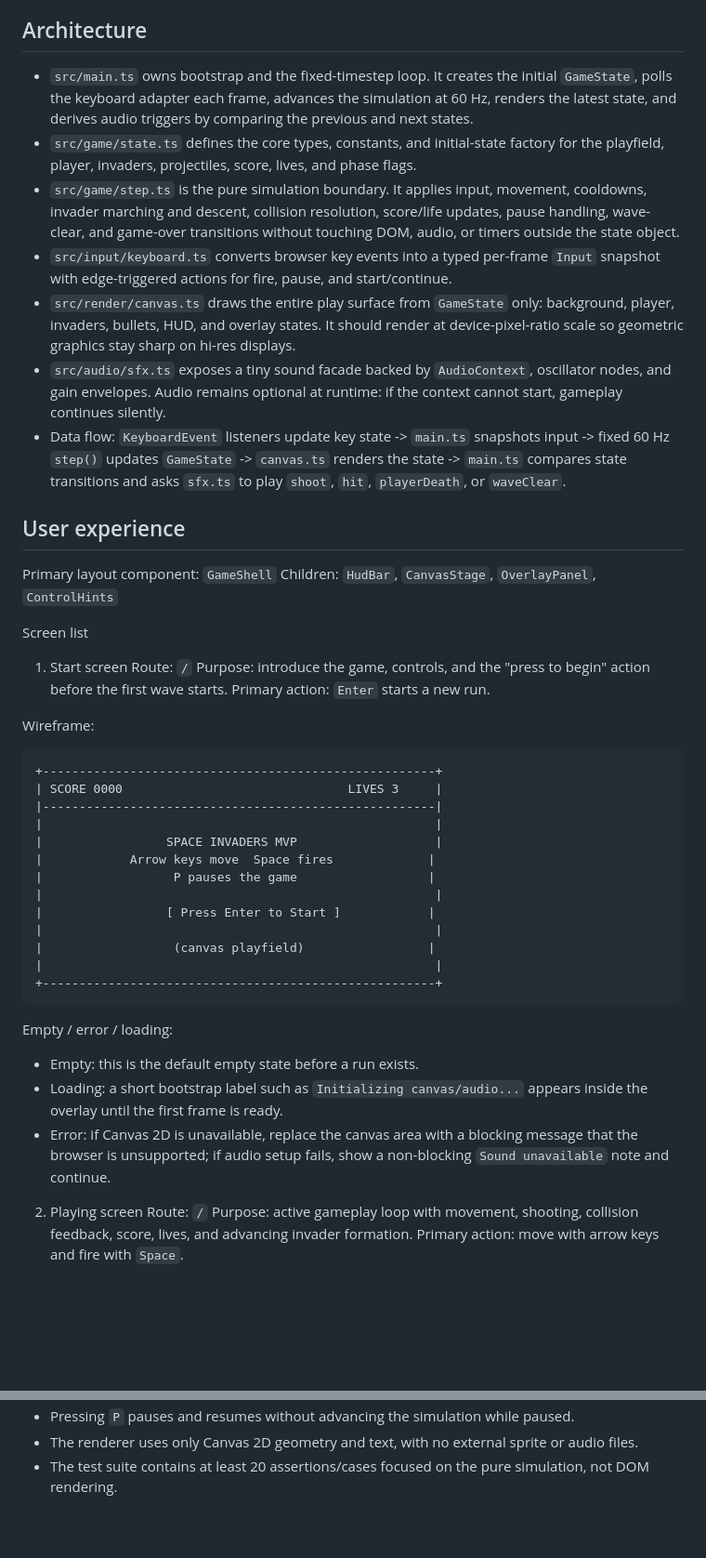
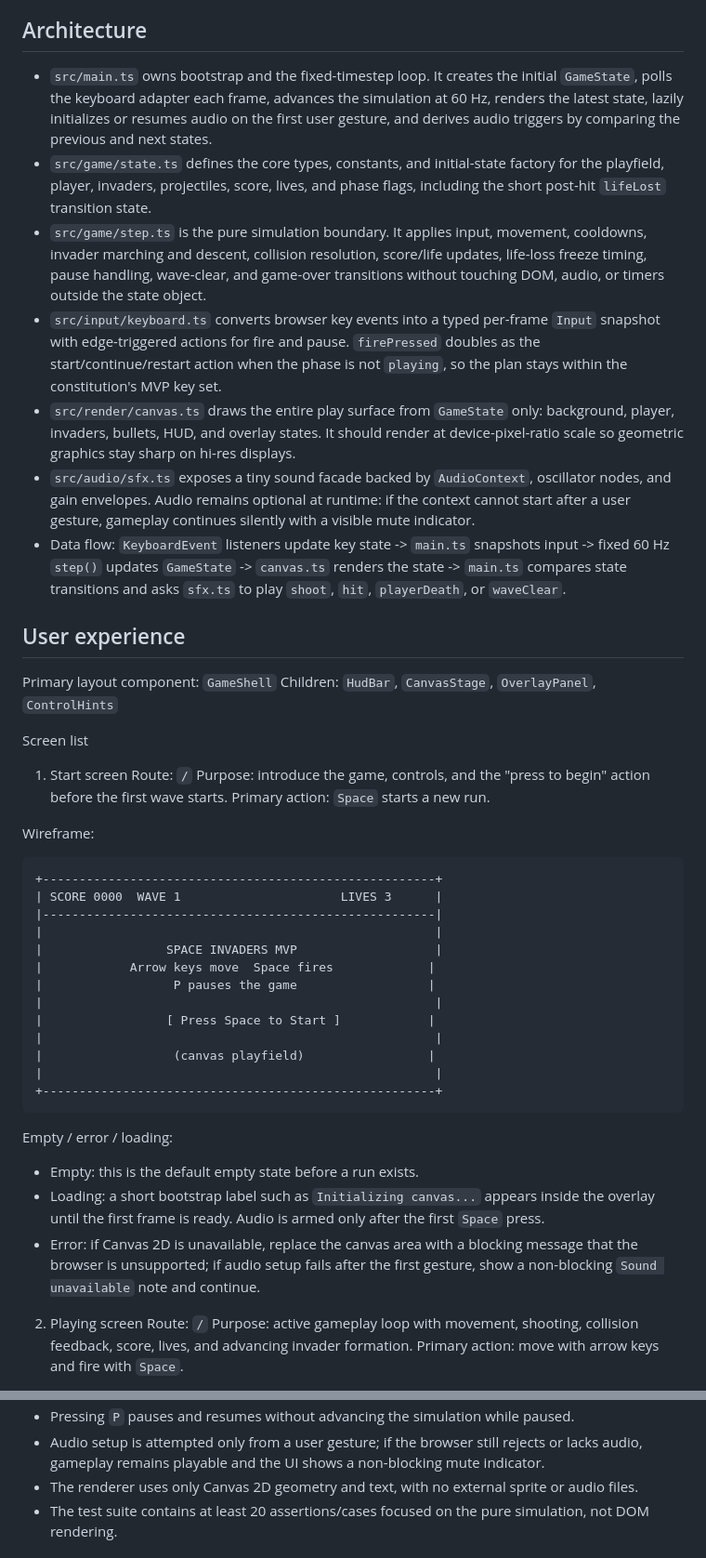
Before and after one commit to contribute-sh/space-invaders-hd, a Markdown page: PLAN.md, 2 parts joined by grey strips. Shown at 93% size. Rendered like a GitHub page; blank space fills up the shorter version.

````diff
--- a/PLAN.md
+++ b/PLAN.md
@@ -2,12 +2,12 @@
 Build a browser-only Space Invaders MVP on a single `index.html` page using Vite, TypeScript, Canvas 2D, keyboard input, and synthesized WebAudio SFX. The implementation centers on a deterministic `step(state, dt, input) => state` simulation that drives a playable loop with a player ship, a 5x11 invader grid, player projectiles, collisions, score, lives, pause, wave-clear, and game-over states, with the full simulation covered by at least 20 Vitest cases.
 
 ## Architecture
-- `src/main.ts` owns bootstrap and the fixed-timestep loop. It creates the initial `GameState`, polls the keyboard adapter each frame, advances the simulation at 60 Hz, renders the latest state, and derives audio triggers by comparing the previous and next states.
-- `src/game/state.ts` defines the core types, constants, and initial-state factory for the playfield, player, invaders, projectiles, score, lives, and phase flags.
-- `src/game/step.ts` is the pure simulation boundary. It applies input, movement, cooldowns, invader marching and descent, collision resolution, score/life updates, pause handling, wave-clear, and game-over transitions without touching DOM, audio, or timers outside the state object.
-- `src/input/keyboard.ts` converts browser key events into a typed per-frame `Input` snapshot with edge-triggered actions for fire, pause, and start/continue.
+- `src/main.ts` owns bootstrap and the fixed-timestep loop. It creates the initial `GameState`, polls the keyboard adapter each frame, advances the simulation at 60 Hz, renders the latest state, lazily initializes or resumes audio on the first user gesture, and derives audio triggers by comparing the previous and next states.
+- `src/game/state.ts` defines the core types, constants, and initial-state factory for the playfield, player, invaders, projectiles, score, lives, and phase flags, including the short post-hit `lifeLost` transition state.
+- `src/game/step.ts` is the pure simulation boundary. It applies input, movement, cooldowns, invader marching and descent, collision resolution, score/life updates, life-loss freeze timing, pause handling, wave-clear, and game-over transitions without touching DOM, audio, or timers outside the state object.
+- `src/input/keyboard.ts` converts browser key events into a typed per-frame `Input` snapshot with edge-triggered actions for fire and pause. `firePressed` doubles as the start/continue/restart action when the phase is not `playing`, so the plan stays within the constitution's MVP key set.
 - `src/render/canvas.ts` draws the entire play surface from `GameState` only: background, player, invaders, bullets, HUD, and overlay states. It should render at device-pixel-ratio scale so geometric graphics stay sharp on hi-res displays.
-- `src/audio/sfx.ts` exposes a tiny sound facade backed by `AudioContext`, oscillator nodes, and gain envelopes. Audio remains optional at runtime: if the context cannot start, gameplay continues silently.
+- `src/audio/sfx.ts` exposes a tiny sound facade backed by `AudioContext`, oscillator nodes, and gain envelopes. Audio remains optional at runtime: if the context cannot start after a user gesture, gameplay continues silently with a visible mute indicator.
 - Data flow: `KeyboardEvent` listeners update key state -> `main.ts` snapshots input -> fixed 60 Hz `step()` updates `GameState` -> `canvas.ts` renders the state -> `main.ts` compares state transitions and asks `sfx.ts` to play `shoot`, `hit`, `playerDeath`, or `waveClear`.
 
 ## User experience
@@ -19,19 +19,19 @@ Screen list
 1. Start screen
 Route: `/`
 Purpose: introduce the game, controls, and the "press to begin" action before the first wave starts.
-Primary action: `Enter` starts a new run.
+Primary action: `Space` starts a new run.
 
 Wireframe:
 ```text
 +------------------------------------------------------+
-| SCORE 0000                               LIVES 3     |
+| SCORE 0000  WAVE 1                      LIVES 3      |
 |------------------------------------------------------|
 |                                                      |
 |                 SPACE INVADERS MVP                   |
 |            Arrow keys move  Space fires             |
 |                  P pauses the game                  |
 |                                                      |
-|                 [ Press Enter to Start ]            |
+|                 [ Press Space to Start ]            |
 |                                                      |
 |                  (canvas playfield)                 |
 |                                                      |
@@ -39,8 +39,8 @@ Wireframe:
 ```
 Empty / error / loading:
 - Empty: this is the default empty state before a run exists.
-- Loading: a short bootstrap label such as `Initializing canvas/audio...` appears inside the overlay until the first frame is ready.
-- Error: if Canvas 2D is unavailable, replace the canvas area with a blocking message that the browser is unsupported; if audio setup fails, show a non-blocking `Sound unavailable` note and continue.
+- Loading: a short bootstrap label such as `Initializing canvas...` appears inside the overlay until the first frame is ready. Audio is armed only after the first `Space` press.
+- Error: if Canvas 2D is unavailable, replace the canvas area with a blocking message that the browser is unsupported; if audio setup fails after the first gesture, show a non-blocking `Sound unavailable` note and continue.
 
 2. Playing screen
 Route: `/`
@@ -264,4 +266,5 @@ Modeling notes
 - Pressing `P` pauses and resumes without advancing the simulation while paused.
+- Audio setup is attempted only from a user gesture; if the browser still rejects or lacks audio, gameplay remains playable and the UI shows a non-blocking mute indicator.
 - The renderer uses only Canvas 2D geometry and text, with no external sprite or audio files.
 - The test suite contains at least 20 assertions/cases focused on the pure simulation, not DOM rendering.
 
````
Also changed, not shown: other parts of PLAN.md (+34 -23 lines).
